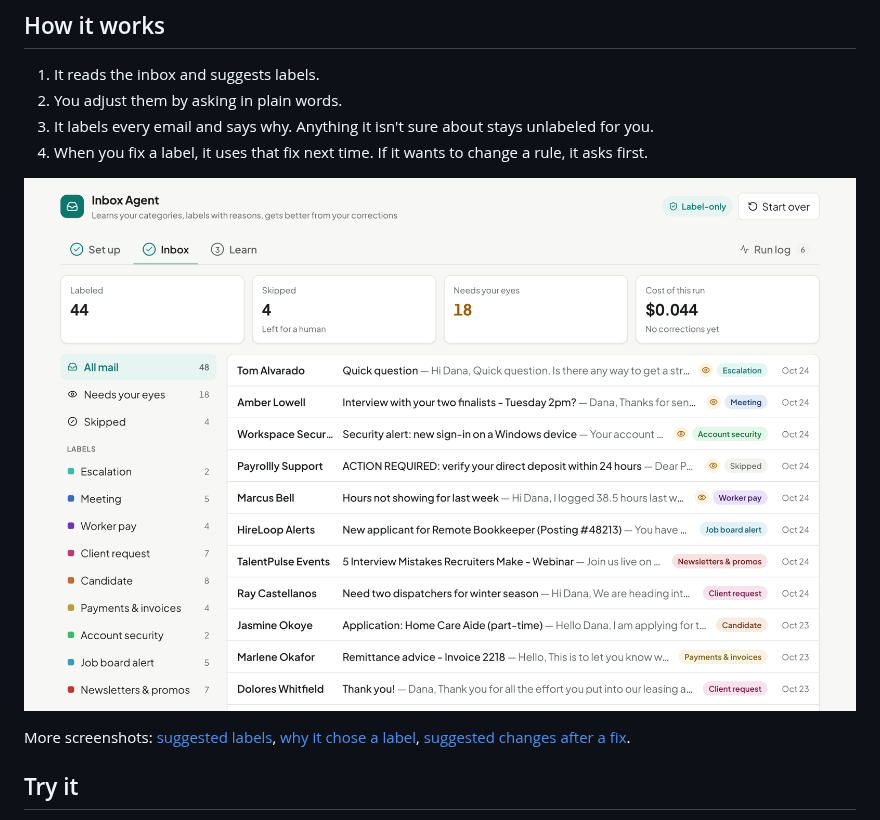
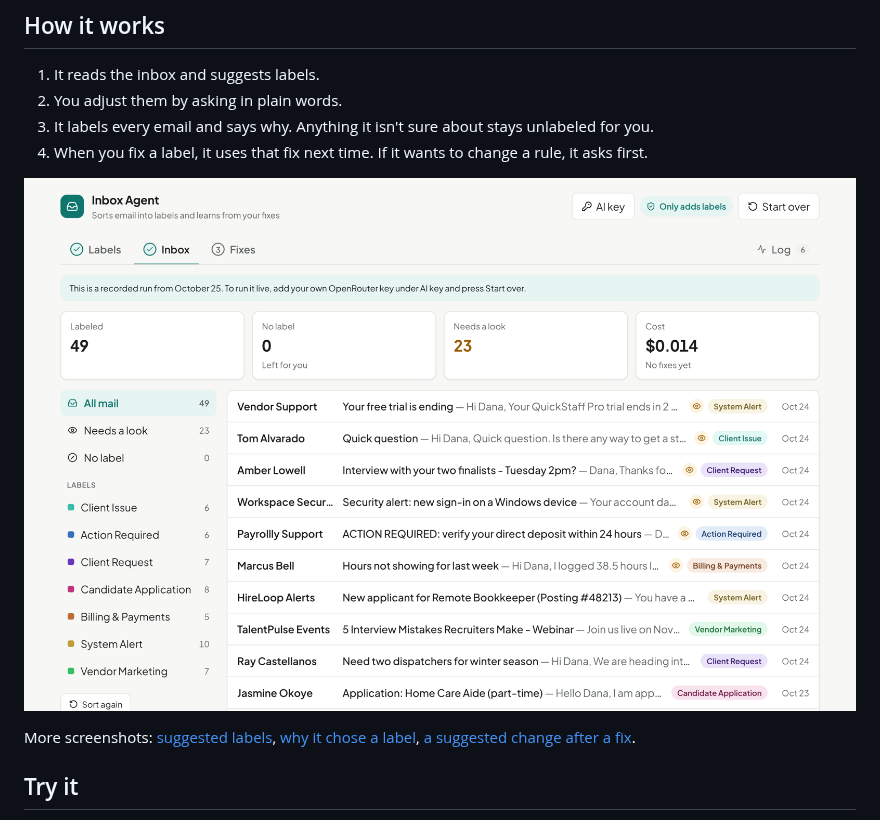
Before and after one commit to nishpn01/inbox-agent, a Markdown page: README.md, the part around the change. Drawn GitHub-style; pictures changed too: docs/screenshots/3-inbox.png.

```diff
--- a/README.md
+++ b/README.md
@@ -13,7 +13,7 @@ This is a web version of the labeling agent I run on my own Gmail every morning.
 
 ![Labeled demo inbox](docs/screenshots/3-inbox.png)
 
-More screenshots: [suggested labels](docs/screenshots/2-setup.png), [why it chose a label](docs/screenshots/4-email-detail.png), [suggested changes after a fix](docs/screenshots/5-learn.png).
+More screenshots: [suggested labels](docs/screenshots/2-setup.png), [why it chose a label](docs/screenshots/4-email-detail.png), [a suggested change after a fix](docs/screenshots/5-learn.png).
 
 ## Try it
 
```
Also changed, not shown: docs/screenshots/1-intro.png, docs/screenshots/2-setup.png, docs/screenshots/4-email-detail.png, docs/screenshots/5-learn.png, docs/screenshots/6-run-log.png (deleted), 4 other files.
